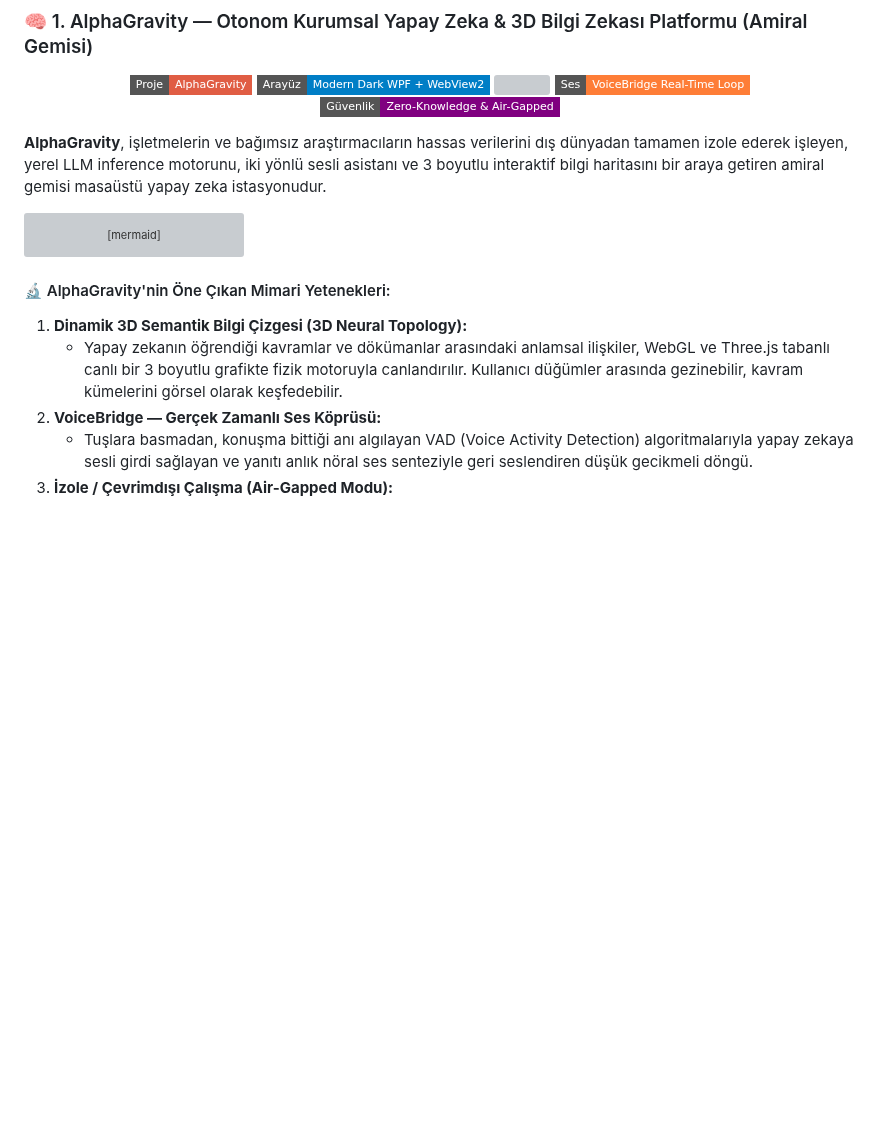
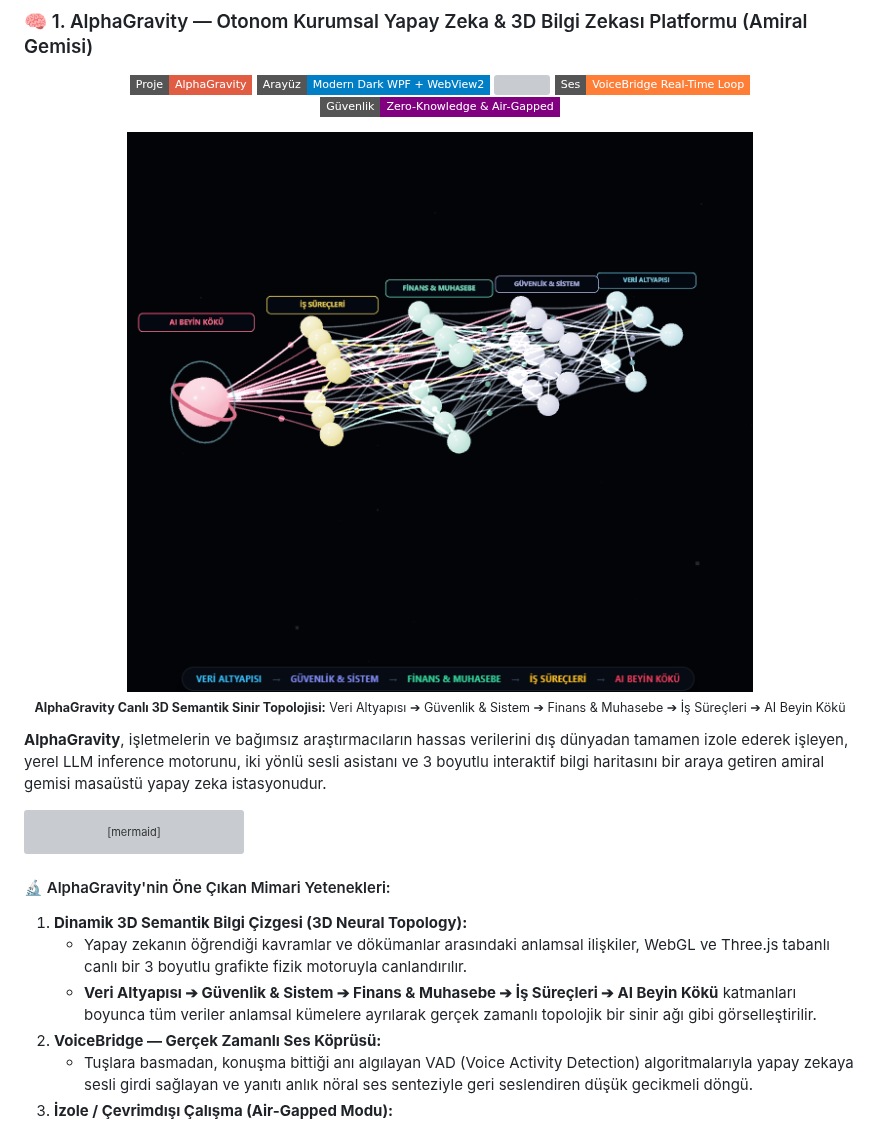
Before and after one commit to alphankilicaslan/alphankilicaslan, a Markdown page: README.md, the part around one of its changes. GitHub-like rendering; pictures changed too: assets/alphagravity_3d_topology.png (added); badges without logos; blank space fills up the shorter version; grey boxes are pictures that could not be loaded.

Commit message:
feat: add AlphaGravity 3D topology architecture visual and remove stats section

````diff
--- a/README.md
+++ b/README.md
@@ -50,6 +50,12 @@ Projelerimin büyük çoğunluğu tescilli yazılımlar ve fikri mülkiyet (IP)
   <img src="https://img.shields.io/badge/G%C3%BCvenlik-Zero--Knowledge%20%26%20Air--Gapped-purple?style=flat-square" />
 </p>
 
+<p align="center">
+  <img src="assets/alphagravity_3d_topology.png" alt="AlphaGravity 3D Semantik Topoloji ve Bilgi Mimarisi" width="90%" />
+  <br/>
+  <sub><b>AlphaGravity Canlı 3D Semantik Sinir Topolojisi:</b> Veri Altyapısı ➔ Güvenlik & Sistem ➔ Finans & Muhasebe ➔ İş Süreçleri ➔ AI Beyin Kökü</sub>
+</p>
+
 **AlphaGravity**, işletmelerin ve bağımsız araştırmacıların hassas verilerini dış dünyadan tamamen izole ederek işleyen, yerel LLM inference motorunu, iki yönlü sesli asistanı ve 3 boyutlu interaktif bilgi haritasını bir araya getiren amiral gemisi masaüstü yapay zeka istasyonudur.
 
 ```mermaid
@@ -97,7 +103,8 @@ flowchart TB
 
 #### 🔬 AlphaGravity'nin Öne Çıkan Mimari Yetenekleri:
 1. **Dinamik 3D Semantik Bilgi Çizgesi (3D Neural Topology):**
-   * Yapay zekanın öğrendiği kavramlar ve dökümanlar arasındaki anlamsal ilişkiler, WebGL ve Three.js tabanlı canlı bir 3 boyutlu grafikte fizik motoruyla canlandırılır. Kullanıcı düğümler arasında gezinebilir, kavram kümelerini görsel olarak keşfedebilir.
+   * Yapay zekanın öğrendiği kavramlar ve dökümanlar arasındaki anlamsal ilişkiler, WebGL ve Three.js tabanlı canlı bir 3 boyutlu grafikte fizik motoruyla canlandırılır.
+   * **Veri Altyapısı ➔ Güvenlik & Sistem ➔ Finans & Muhasebe ➔ İş Süreçleri ➔ AI Beyin Kökü** katmanları boyunca tüm veriler anlamsal kümelere ayrılarak gerçek zamanlı topolojik bir sinir ağı gibi görselleştirilir.
 2. **VoiceBridge — Gerçek Zamanlı Ses Köprüsü:**
    * Tuşlara basmadan, konuşma bittiği anı algılayan VAD (Voice Activity Detection) algoritmalarıyla yapay zekaya sesli girdi sağlayan ve yanıtı anlık nöral ses senteziyle geri seslendiren düşük gecikmeli döngü.
 3. **İzole / Çevrimdışı Çalışma (Air-Gapped Modu):**
````
Also changed, not shown: other parts of README.md (+0 -14 lines).
